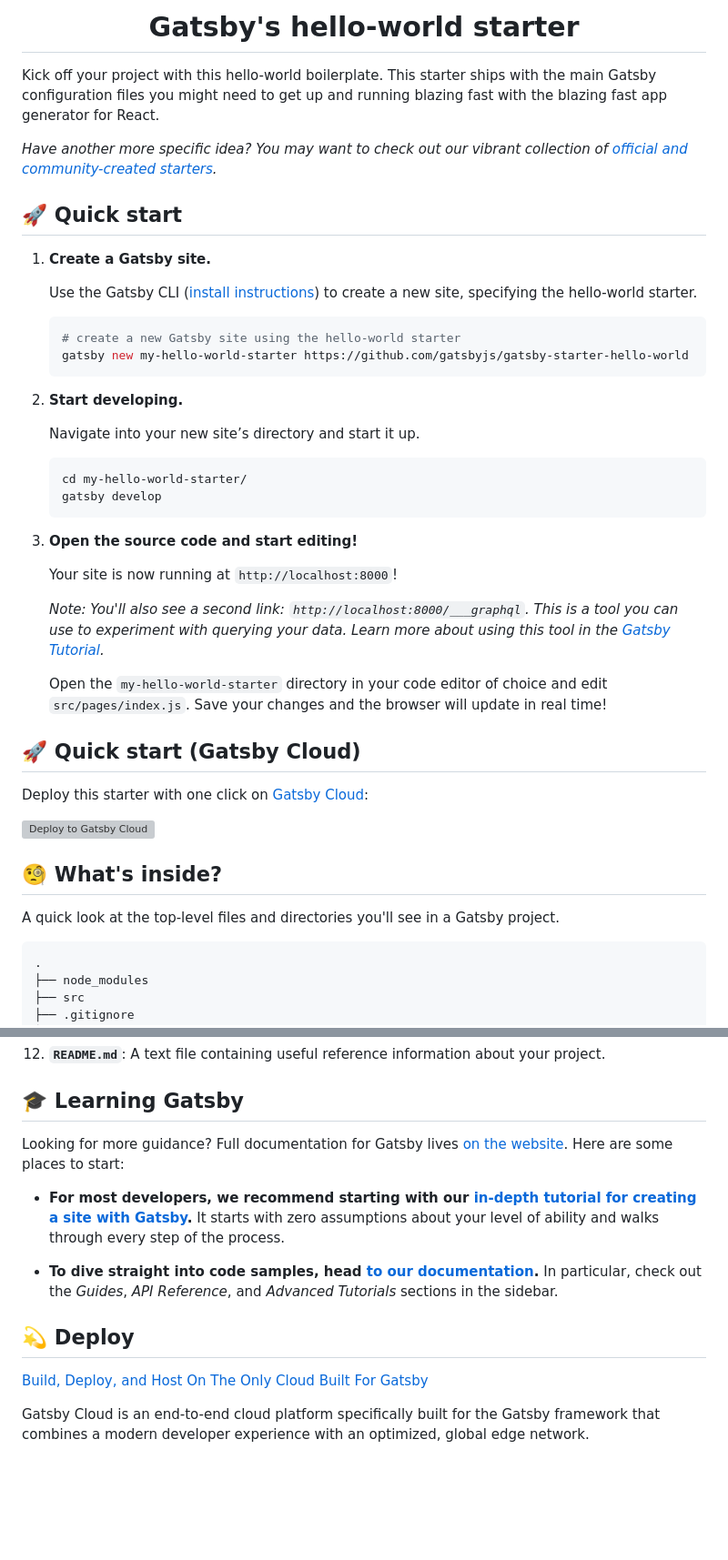
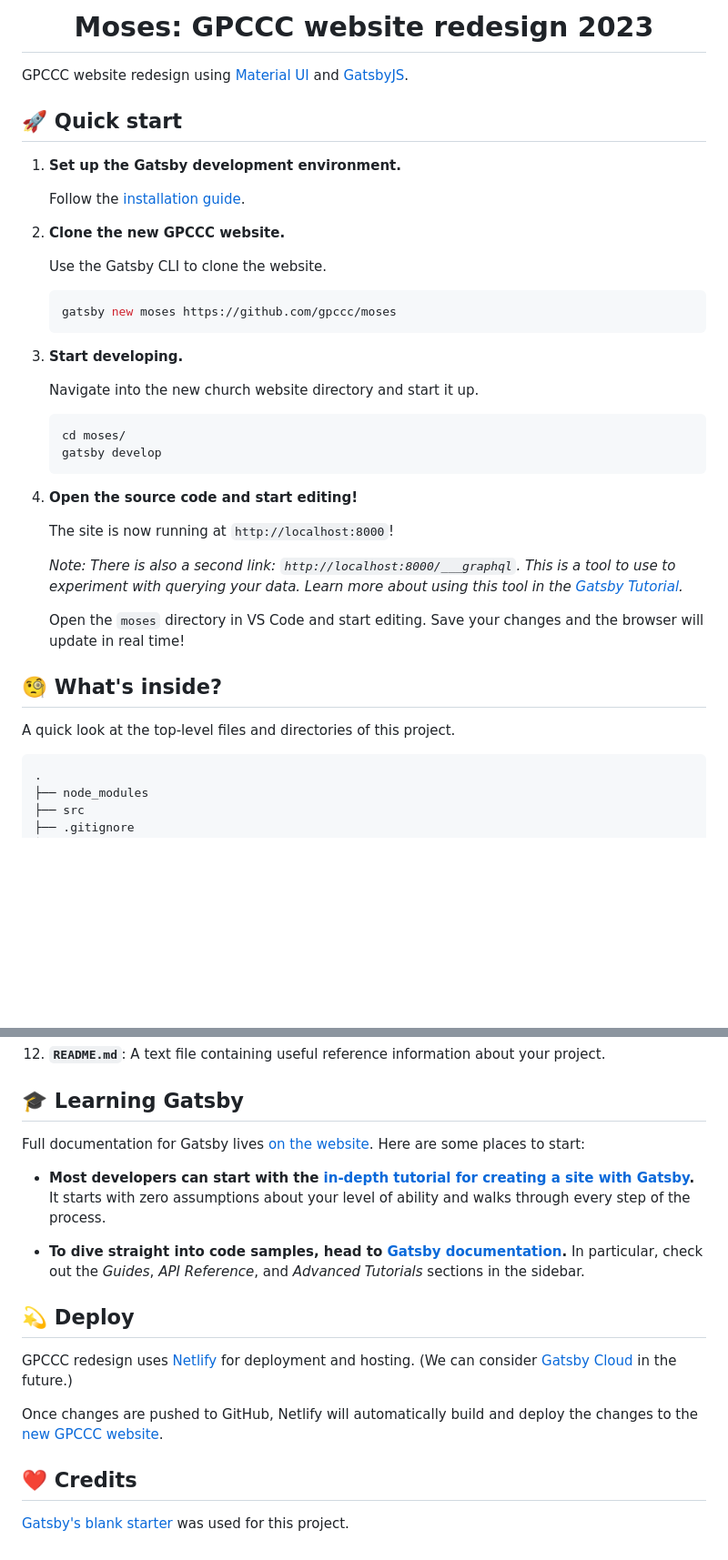
Before and after one commit to gpccc/moses, a Markdown page: README.md, 2 parts joined by grey strips. Shown: that part at 91% size. GitHub-like rendering; blank space fills up the shorter version; grey boxes are pictures that could not be loaded.

Commit message:
Update readme file with info about Moses.

````diff
--- a/README.md
+++ b/README.md
@@ -7,48 +1,43 @@
 <h1 align="center">
-  Gatsby's hello-world starter
+  Moses: GPCCC website redesign 2023
 </h1>
 
-Kick off your project with this hello-world boilerplate. This starter ships with the main Gatsby configuration files you might need to get up and running blazing fast with the blazing fast app generator for React.
-
-_Have another more specific idea? You may want to check out our vibrant collection of [official and community-created starters](https://www.gatsbyjs.com/docs/gatsby-starters/)._
+GPCCC website redesign using [Material UI](https://mui.com/) and [GatsbyJS](https://www.gatsbyjs.com).
 
 ## 🚀 Quick start
 
-1.  **Create a Gatsby site.**
+1.  **Set up the Gatsby development environment.**
 
-    Use the Gatsby CLI ([install instructions](https://www.gatsbyjs.com/docs/tutorial/part-0/#gatsby-cli)) to create a new site, specifying the hello-world starter.
+    Follow the [installation guide](https://www.gatsbyjs.com/docs/tutorial/getting-started/part-0/#installation-guide).
+
+1.  **Clone the new GPCCC website.**
+
+    Use the Gatsby CLI to clone the website.
 
     ```shell
-    # create a new Gatsby site using the hello-world starter
-    gatsby new my-hello-world-starter https://github.com/gatsbyjs/gatsby-starter-hello-world
+    gatsby new moses https://github.com/gpccc/moses
     ```
 
 1.  **Start developing.**
 
-    Navigate into your new site’s directory and start it up.
+    Navigate into the new church website directory and start it up.
 
     ```shell
-    cd my-hello-world-starter/
+    cd moses/
     gatsby develop
     ```
 
 1.  **Open the source code and start editing!**
 
-    Your site is now running at `http://localhost:8000`!
+    The site is now running at `http://localhost:8000`!
 
-    _Note: You'll also see a second link: _`http://localhost:8000/___graphql`_. This is a tool you can use to experiment with querying your data. Learn more about using this tool in the [Gatsby Tutorial](https://www.gatsbyjs.com/docs/tutorial/part-4/#use-graphiql-to-explore-the-data-layer-and-write-graphql-queries)._
+    _Note: There is also a second link: _`http://localhost:8000/___graphql`_. This is a tool to use to experiment with querying your data. Learn more about using this tool in the [Gatsby Tutorial](https://www.gatsbyjs.com/docs/tutorial/part-4/#use-graphiql-to-explore-the-data-layer-and-write-graphql-queries)._
 
-    Open the `my-hello-world-starter` directory in your code editor of choice and edit `src/pages/index.js`. Save your changes and the browser will update in real time!
-
-## 🚀 Quick start (Gatsby Cloud)
-
-Deploy this starter with one click on [Gatsby Cloud](https://www.gatsbyjs.com/cloud/):
-
-[<img src="https://www.gatsbyjs.com/deploynow.svg" alt="Deploy to Gatsby Cloud">](https://www.gatsbyjs.com/dashboard/deploynow?url=https://github.com/gatsbyjs/gatsby-starter-hello-world)
+    Open the `moses` directory in VS Code and start editing. Save your changes and the browser will update in real time!
 
 ## 🧐 What's inside?
 
-A quick look at the top-level files and directories you'll see in a Gatsby project.
+A quick look at the top-level files and directories of this project.
 
     .
     ├── node_modules
@@ -90,16 +79,18 @@ A quick look at the top-level files and directories you'll see in a Gatsby proje
 
 ## 🎓 Learning Gatsby
 
-Looking for more guidance? Full documentation for Gatsby lives [on the website](https://www.gatsbyjs.com/). Here are some places to start:
+Full documentation for Gatsby lives [on the website](https://www.gatsbyjs.com/). Here are some places to start:
 
-- **For most developers, we recommend starting with our [in-depth tutorial for creating a site with Gatsby](https://www.gatsbyjs.com/tutorial/).** It starts with zero assumptions about your level of ability and walks through every step of the process.
+- **Most developers can start with the [in-depth tutorial for creating a site with Gatsby](https://www.gatsbyjs.com/tutorial/).** It starts with zero assumptions about your level of ability and walks through every step of the process.
 
-- **To dive straight into code samples, head [to our documentation](https://www.gatsbyjs.com/docs/).** In particular, check out the _Guides_, _API Reference_, and _Advanced Tutorials_ sections in the sidebar.
+- **To dive straight into code samples, head to [Gatsby documentation](https://www.gatsbyjs.com/docs/).** In particular, check out the _Guides_, _API Reference_, and _Advanced Tutorials_ sections in the sidebar.
 
 ## 💫 Deploy
 
-[Build, Deploy, and Host On The Only Cloud Built For Gatsby](https://www.gatsbyjs.com/products/cloud/)
+GPCCC redesign uses [Netlify](https://www.netlify.com/) for deployment and hosting. (We can consider [Gatsby Cloud](https://www.gatsbyjs.com/products/cloud/) in the future.)
 
-Gatsby Cloud is an end-to-end cloud platform specifically built for the Gatsby framework that combines a modern developer experience with an optimized, global edge network.
+Once changes are pushed to GitHub, Netlify will automatically build and deploy the changes to the [new GPCCC website](https://gpccc.netlify.app).
 
-<!-- AUTO-GENERATED-CONTENT:END -->
+## :heart: Credits
+
+[Gatsby's blank starter](https://github.com/gatsbyjs/gatsby-starter-hello-world) was used for this project.
````
Also changed, not shown: other parts of README.md (+0 -6 lines).
